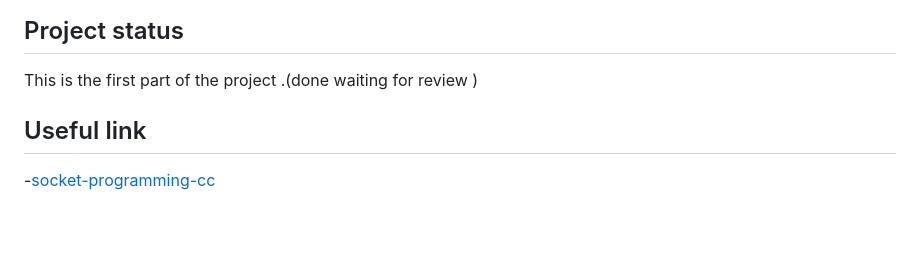
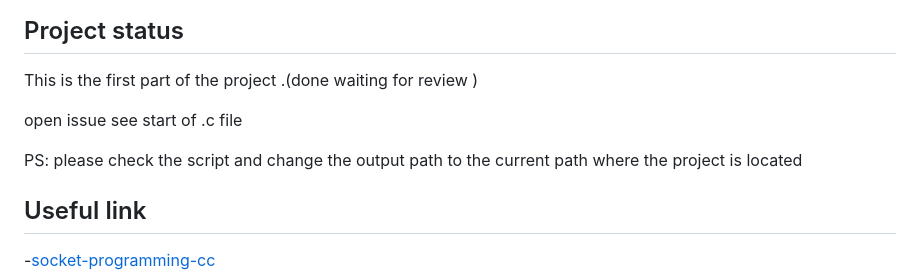
Before and after one commit to amaraoussama94/Server_Client-C-app, a Markdown page: README.md, the part around the change. Drawn GitHub-style; blank space fills up the shorter version.

Commit message:
update  read me file

```diff
--- a/README.md
+++ b/README.md
@@ -115,6 +115,10 @@ Else  try "-T  FILE_NAME": T stand for transfer file, so  you need to pass the n
 
 This is the first part  of the project .(done  waiting  for review )
 
+open issue  see start of .c file
+
+PS: please check the script and change  the output path to the  current path where the project  is located
+
 ## Useful link
 -[socket-programming-cc](https://www.geeksforgeeks.org/socket-programming-cc/)
 
```
